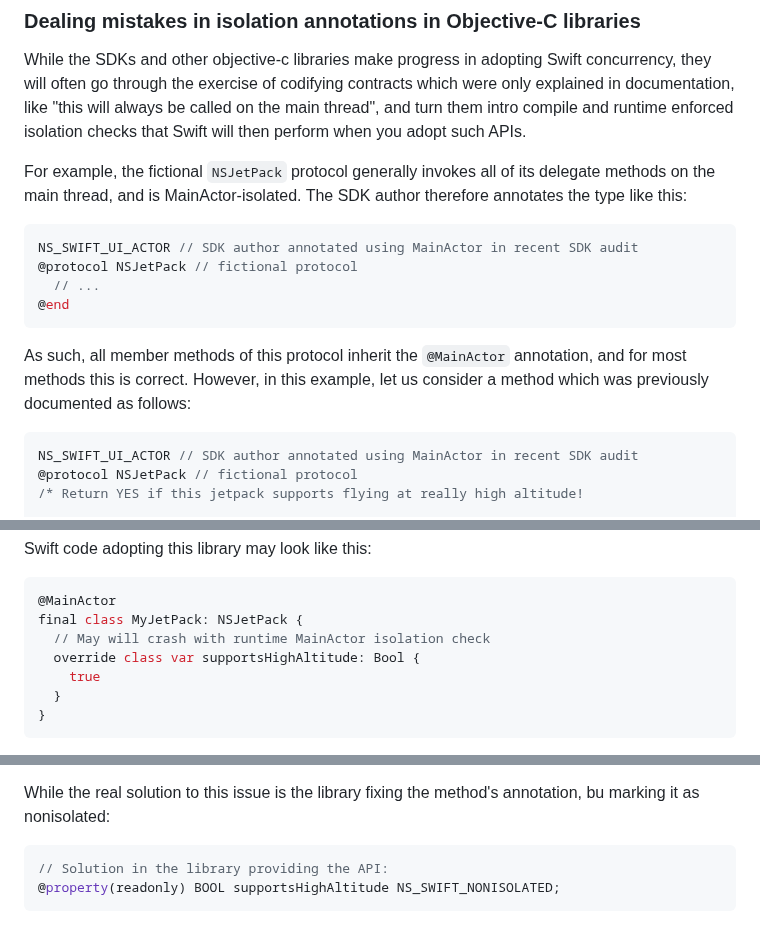
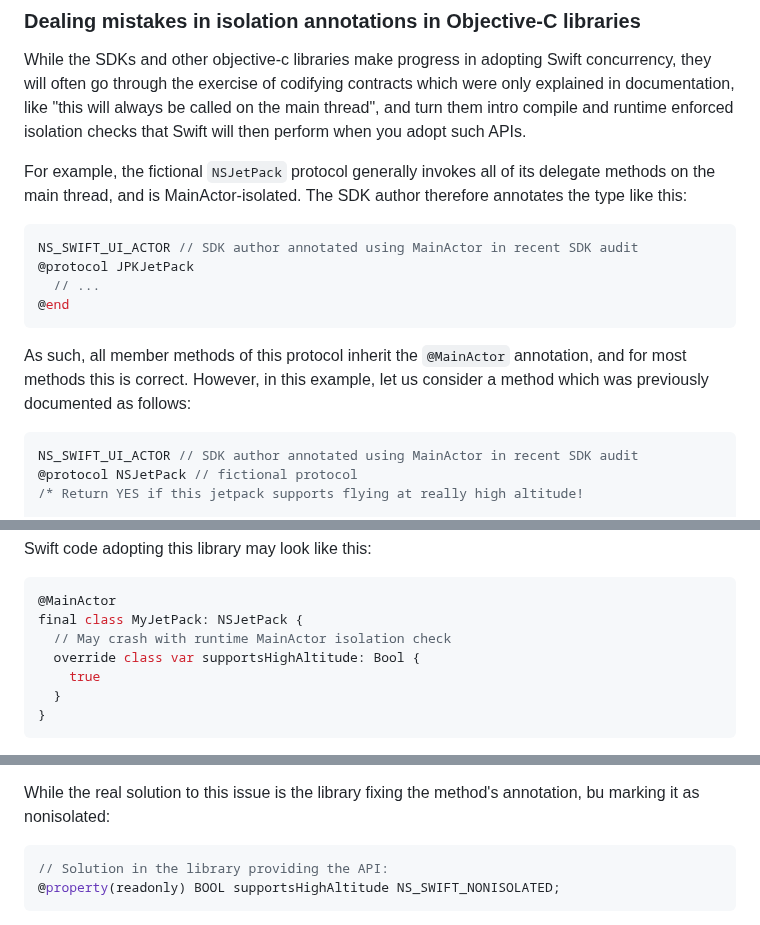
Before and after one commit to apple/swift-migration-guide, a Markdown page: Guide.docc/IncrementalAdoption.md, 3 parts joined by grey strips. Drawn GitHub-style.

Commit message:
Apply suggestions from code review
Co-authored-by: Matt Massicotte <85322+mattmassicotte@users.noreply.github.com>

`````diff
--- a/Guide.docc/IncrementalAdoption.md
+++ b/Guide.docc/IncrementalAdoption.md
@@ -240,7 +240,7 @@ on the main thread, and is MainActor-isolated. The SDK author therefore annotate
 
 ```objc
 NS_SWIFT_UI_ACTOR // SDK author annotated using MainActor in recent SDK audit
-@protocol NSJetPack // fictional protocol
+@protocol JPKJetPack
   // ...
 @end
 ```
@@ -248,7 +248,7 @@ NS_SWIFT_UI_ACTOR // SDK author annotated using MainActor in recent SDK audit
 As such, all member methods of this protocol inherit the `@MainActor` annotation, and for most methods this is correct.
 However, in this example, let us consider a method which was previously documented as follows:
 
-```swift
+```objc
 NS_SWIFT_UI_ACTOR // SDK author annotated using MainActor in recent SDK audit
 @protocol NSJetPack // fictional protocol
 /* Return YES if this jetpack supports flying at really high altitude!
@@ -269,7 +269,7 @@ Swift code adopting this library may look like this:
 ```swift
 @MainActor
 final class MyJetPack: NSJetPack {
-  // May will crash with runtime MainActor isolation check
+  // May crash with runtime MainActor isolation check
   override class var supportsHighAltitude: Bool {
     true
   }
@@ -304,7 +304,7 @@ has failed. This prevents sneaky and hard to debug data-races.
 
 While the real solution to this issue is the library fixing the method's annotation, bu marking it as nonisolated:
 
-```swift
+```objc
 // Solution in the library providing the API:
 @property(readonly) BOOL supportsHighAltitude NS_SWIFT_NONISOLATED;
 ````
`````
